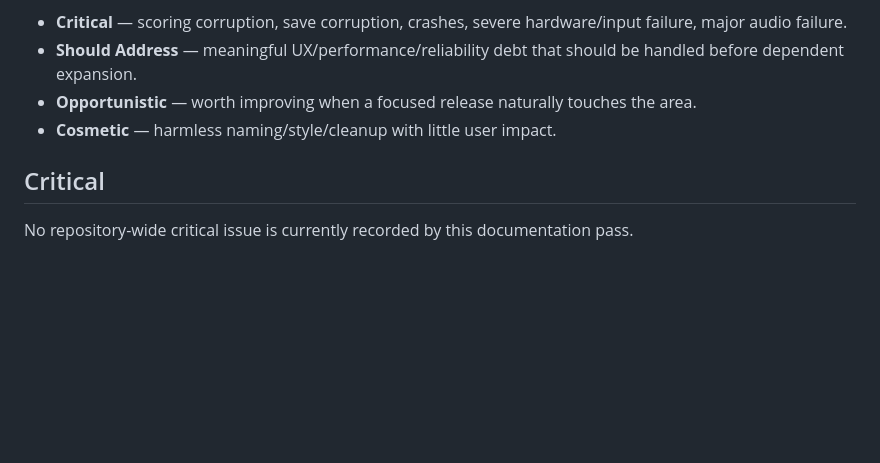
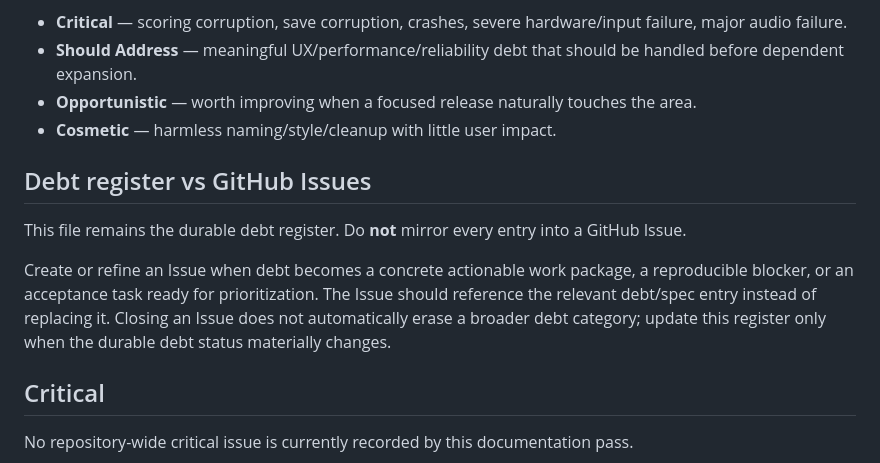
Before and after one commit to 81chev8tte-maker/tuckers-guitar-trainer, a Markdown page: TECHNICAL_DEBT.md, the part around the change. GitHub-like rendering; blank space fills up the shorter version.

Commit message:
docs: keep technical debt distinct from execution Issues

```diff
--- a/TECHNICAL_DEBT.md
+++ b/TECHNICAL_DEBT.md
@@ -8,6 +8,12 @@ Use these approximate priorities:
 - **Should Address** — meaningful UX/performance/reliability debt that should be handled before dependent expansion.
 - **Opportunistic** — worth improving when a focused release naturally touches the area.
 - **Cosmetic** — harmless naming/style/cleanup with little user impact.
+
+## Debt register vs GitHub Issues
+
+This file remains the durable debt register. Do **not** mirror every entry into a GitHub Issue.
+
+Create or refine an Issue when debt becomes a concrete actionable work package, a reproducible blocker, or an acceptance task ready for prioritization. The Issue should reference the relevant debt/spec entry instead of replacing it. Closing an Issue does not automatically erase a broader debt category; update this register only when the durable debt status materially changes.
 
 ## Critical
 
```
